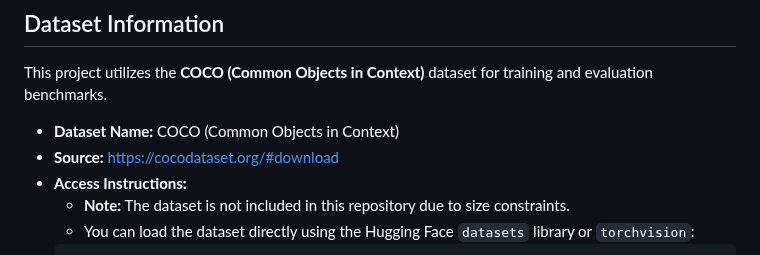
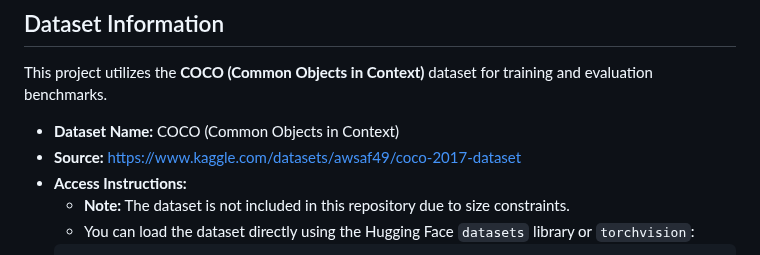
Before and after one commit to Chloe-Tu2/AI-Portfolio-Chloe-Tu, a Markdown page: Computer-Vision-ITAI1378/Project-09-Visual-Language-Models-(VLMs)/README.md, the part around the change. GitHub-like rendering.

```diff
--- a/Computer-Vision-ITAI1378/Project-09-Visual-Language-Models-(VLMs)/README.md
+++ b/Computer-Vision-ITAI1378/Project-09-Visual-Language-Models-(VLMs)/README.md
@@ -76,7 +76,7 @@ I analyzed the parameter distribution to understand the computational cost of th
 This project utilizes the **COCO (Common Objects in Context)** dataset for training and evaluation benchmarks.
 
 * **Dataset Name:** COCO (Common Objects in Context)
-* **Source:** [https://cocodataset.org/#download](https://cocodataset.org/#download)
+* **Source:** [https://www.kaggle.com/datasets/awsaf49/coco-2017-dataset](https://www.kaggle.com/datasets/awsaf49/coco-2017-dataset)
 * **Access Instructions:**
     * **Note:** The dataset is not included in this repository due to size constraints.
     * You can load the dataset directly using the Hugging Face `datasets` library or `torchvision`:
```
